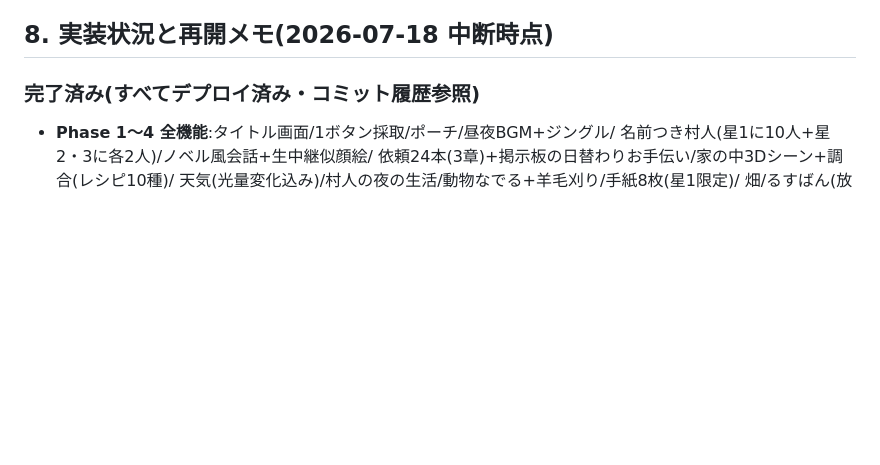
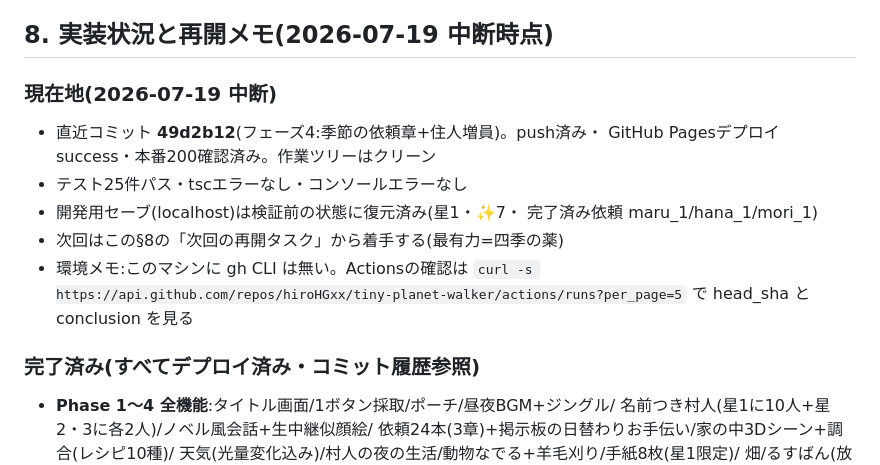
Before and after one commit to hiroHGxx/tiny-planet-walker, a Markdown page: docs/機能拡張設計書.md, the part around the change. Drawn GitHub-style; blank space fills up the shorter version.

Commit message:
設計書§8に2026-07-19中断時点の現在地(フェーズ4完了・再開手順・環境メモ)を追記
Co-Authored-By: Claude Fable 5 <noreply@anthropic.com>

```diff
--- a/docs/機能拡張設計書.md
+++ b/docs/機能拡張設計書.md
@@ -340,7 +340,19 @@ Phase 1 → 2 → 3 → 4 の順。**各Phaseの終わりに必ず:**
   - 依頼のセリフ・タイトル画面・READMEにもおえんちゃんの名前を出してよい
   - 素材フォルダのPNGの直接使用は、権利表記の要否を確認してから判断
 
-## 8. 実装状況と再開メモ(2026-07-18 中断時点)
+## 8. 実装状況と再開メモ(2026-07-19 中断時点)
+
+### 現在地(2026-07-19 中断)
+
+- 直近コミット **49d2b12**(フェーズ4:季節の依頼章+住人増員)。push済み・
+  GitHub Pagesデプロイ success・本番200確認済み。作業ツリーはクリーン
+- テスト25件パス・tscエラーなし・コンソールエラーなし
+- 開発用セーブ(localhost)は検証前の状態に復元済み(星1・✨7・
+  完了済み依頼 maru_1/hana_1/mori_1)
+- 次回はこの§8の「次回の再開タスク」から着手する(最有力=四季の薬)
+- 環境メモ:このマシンに gh CLI は無い。Actionsの確認は
+  `curl -s https://api.github.com/repos/hiroHGxx/tiny-planet-walker/actions/runs?per_page=5`
+  で head_sha と conclusion を見る
 
 ### 完了済み(すべてデプロイ済み・コミット履歴参照)
 
```
